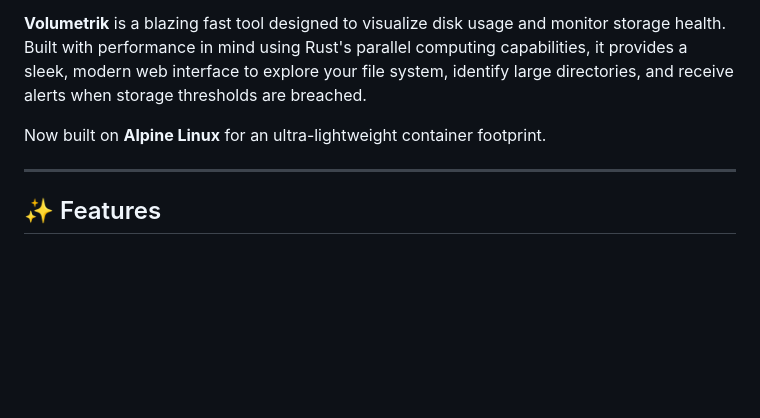
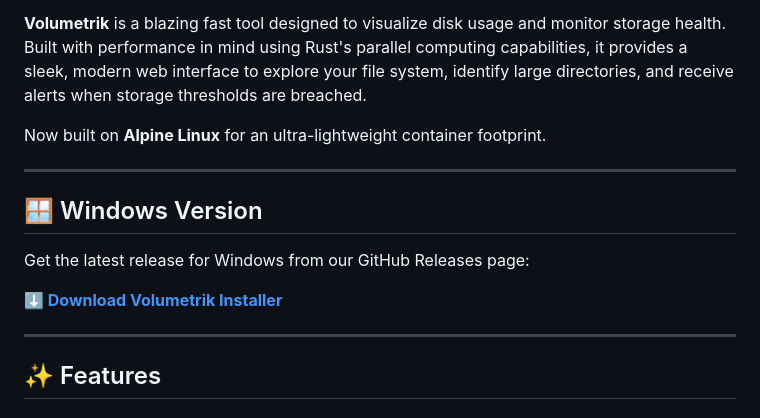
Before and after one commit to xev47/Volumetrik, a Markdown page: README.md, the part around the change. Rendered like a GitHub page; blank space fills up the shorter version.

Commit message:
Add Windows version section to README.md with download link

```diff
--- a/README.md
+++ b/README.md
@@ -12,6 +12,14 @@
 **Volumetrik** is a blazing fast tool designed to visualize disk usage and monitor storage health. Built with performance in mind using Rust's parallel computing capabilities, it provides a sleek, modern web interface to explore your file system, identify large directories, and receive alerts when storage thresholds are breached.
 
 Now built on **Alpine Linux** for an ultra-lightweight container footprint.
+
+---
+
+## 🪟 Windows Version
+
+Get the latest release for Windows from our GitHub Releases page:
+
+[**⬇️ Download Volumetrik Installer**](https://github.com/xev47/Volumetrik/blob/Windows/installers/VolumetrikSetup.exe)
 
 ---
 
```
